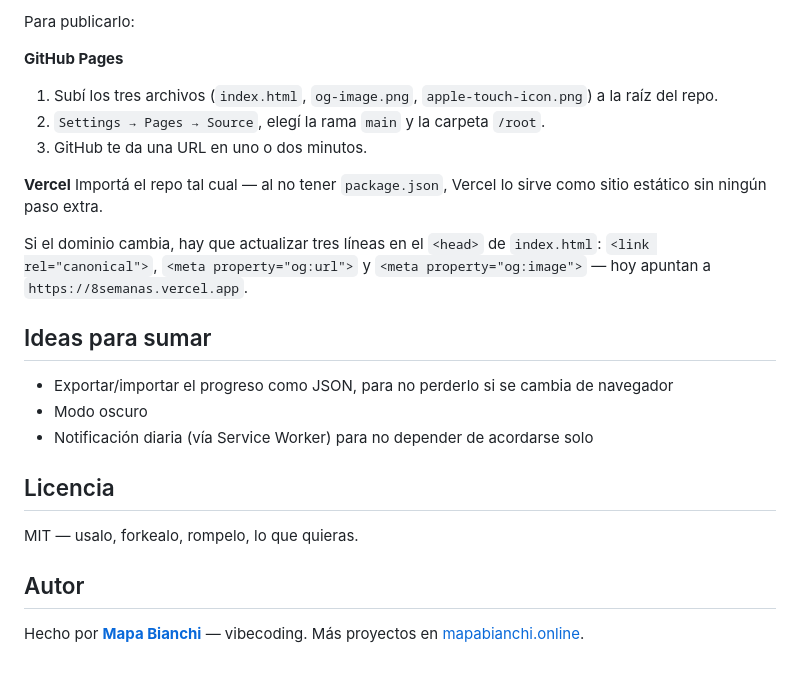
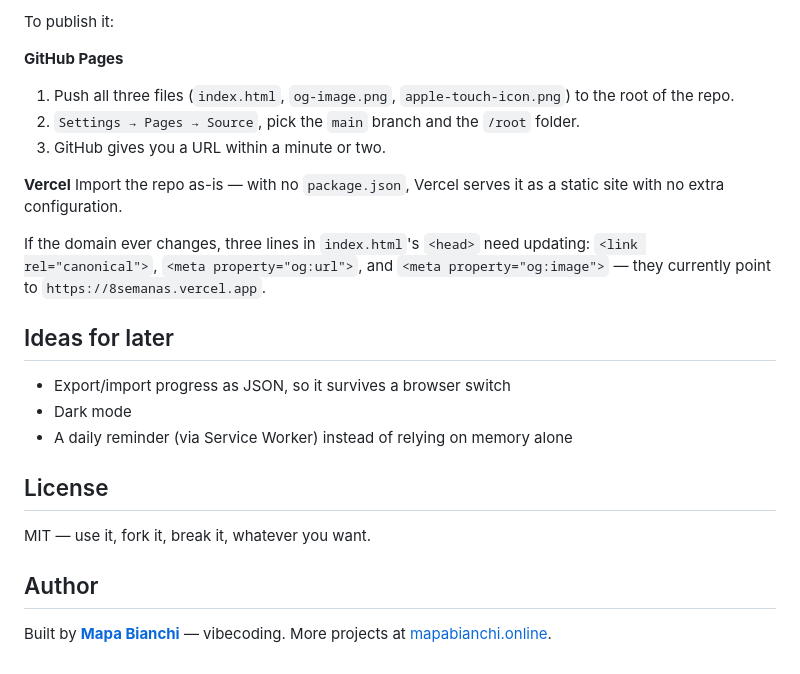
Before and after one commit to Mapa404/8semanas, a Markdown page: README.md, the part around one of its changes. Drawn GitHub-style.

```diff
--- a/README.md
+++ b/README.md
@@ -61,27 +61,27 @@ No hace falta build ni `npm install`. Alcanza con abrir `index.html` en un naveg
 
-Para publicarlo:
+To publish it:
 
 **GitHub Pages**
-1. Subí los tres archivos (`index.html`, `og-image.png`, `apple-touch-icon.png`) a la raíz del repo.
-2. `Settings → Pages → Source`, elegí la rama `main` y la carpeta `/root`.
-3. GitHub te da una URL en uno o dos minutos.
+1. Push all three files (`index.html`, `og-image.png`, `apple-touch-icon.png`) to the root of the repo.
+2. `Settings → Pages → Source`, pick the `main` branch and the `/root` folder.
+3. GitHub gives you a URL within a minute or two.
 
 **Vercel**
-Importá el repo tal cual — al no tener `package.json`, Vercel lo sirve como sitio estático sin ningún paso extra.
+Import the repo as-is — with no `package.json`, Vercel serves it as a static site with no extra configuration.
 
-Si el dominio cambia, hay que actualizar tres líneas en el `<head>` de `index.html`: `<link rel="canonical">`, `<meta property="og:url">` y `<meta property="og:image">` — hoy apuntan a `https://8semanas.vercel.app`.
+If the domain ever changes, three lines in `index.html`'s `<head>` need updating: `<link rel="canonical">`, `<meta property="og:url">`, and `<meta property="og:image">` — they currently point to `https://8semanas.vercel.app`.
 
-## Ideas para sumar
+## Ideas for later
 
-- Exportar/importar el progreso como JSON, para no perderlo si se cambia de navegador
-- Modo oscuro
-- Notificación diaria (vía Service Worker) para no depender de acordarse solo
+- Export/import progress as JSON, so it survives a browser switch
+- Dark mode
+- A daily reminder (via Service Worker) instead of relying on memory alone
 
-## Licencia
+## License
 
-MIT — usalo, forkealo, rompelo, lo que quieras.
+MIT — use it, fork it, break it, whatever you want.
 
-## Autor
+## Author
 
-Hecho por **[Mapa Bianchi](https://www.linkedin.com/in/mapabianchi/)** — vibecoding.
-Más proyectos en [mapabianchi.online](https://mapabianchi.online).
+Built by **[Mapa Bianchi](https://www.linkedin.com/in/mapabianchi/)** — vibecoding.
+More projects at [mapabianchi.online](https://mapabianchi.online).
```
Also changed, not shown: other parts of README.md (+33 -33 lines).
